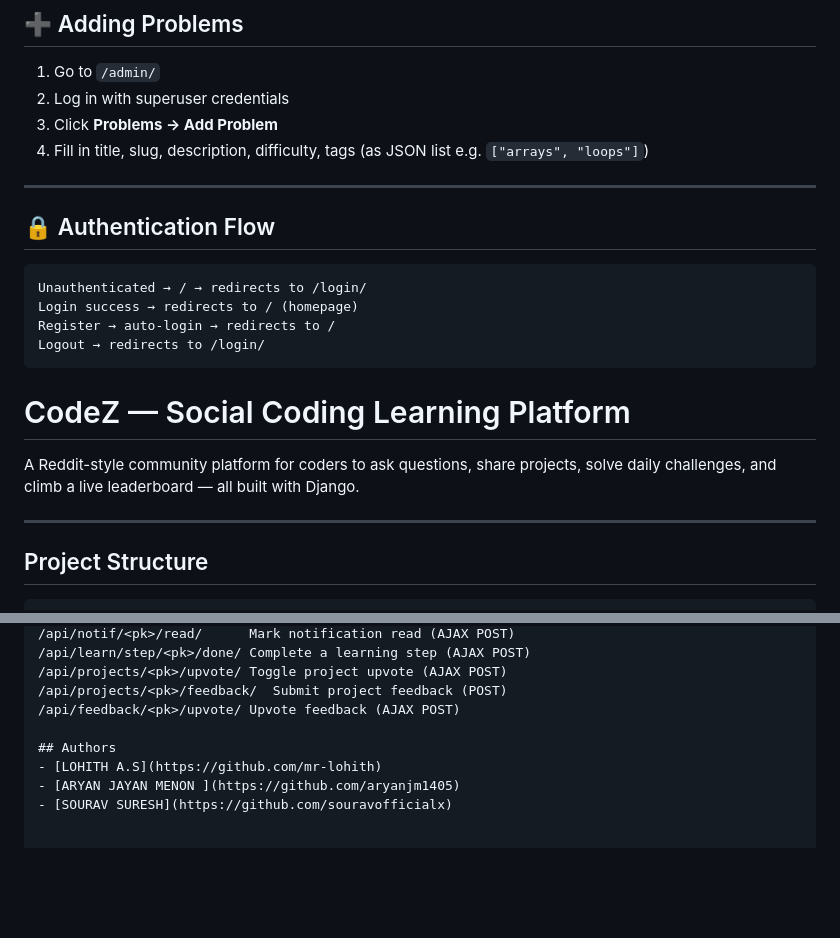
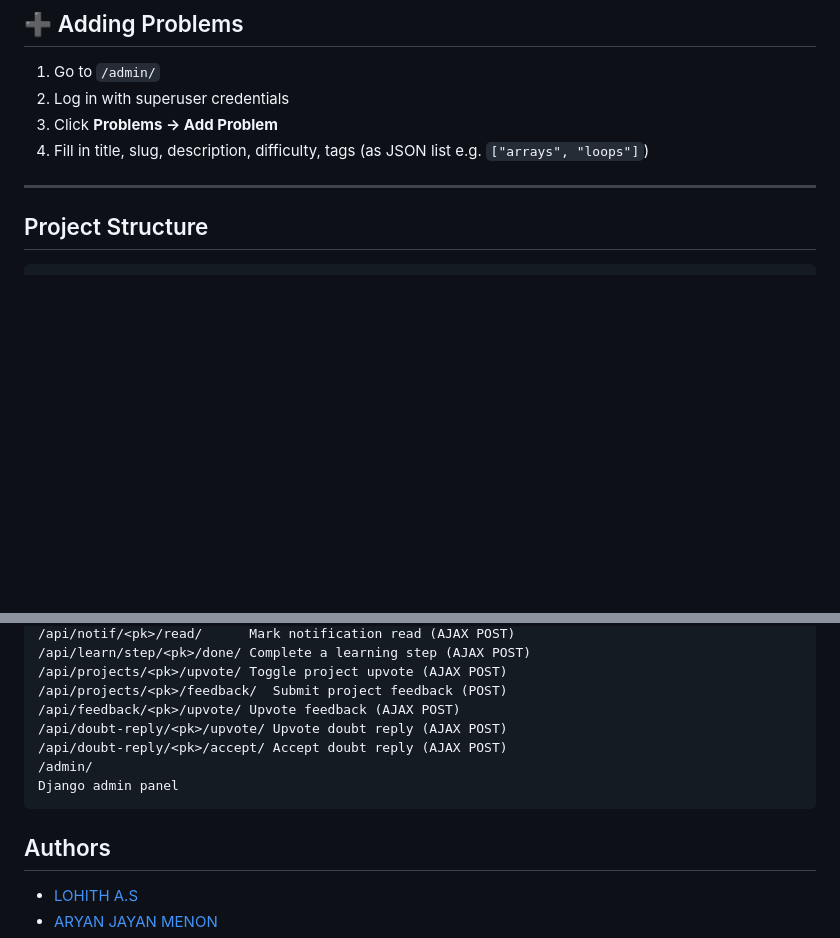
Before and after one commit to mr-lohith/code_z, a Markdown page: README.md, 2 parts joined by grey strips. GitHub-like rendering; blank space fills up the shorter version.

````diff
--- a/README.md
+++ b/README.md
@@ -99,20 +44,6 @@ All pages follow the same **indigo/purple dark theme**:
 
 ---
 
-## 🔒 Authentication Flow
-
-```
-Unauthenticated → / → redirects to /login/
-Login success → redirects to / (homepage)
-Register → auto-login → redirects to /
-Logout → redirects to /login/
-```
-# CodeZ — Social Coding Learning Platform
-
-A Reddit-style community platform for coders to ask questions, share projects,
-solve daily challenges, and climb a live leaderboard — all built with Django.
-
----
 
 ## Project Structure
 
@@ -361,7 +292,11 @@ before deploying to production:
 /api/projects/<pk>/upvote/ Toggle project upvote (AJAX POST)
 /api/projects/<pk>/feedback/  Submit project feedback (POST)
 /api/feedback/<pk>/upvote/ Upvote feedback (AJAX POST)
-
+/api/doubt-reply/<pk>/upvote/ Upvote doubt reply (AJAX POST)
+/api/doubt-reply/<pk>/accept/ Accept doubt reply (AJAX POST)
+/admin/
+Django admin panel
+```
 ## Authors
 - [LOHITH A.S](https://github.com/mr-lohith)
 - [ARYAN JAYAN MENON ](https://github.com/aryanjm1405)
````
Also changed, not shown: other parts of README.md (+0 -55 lines).
